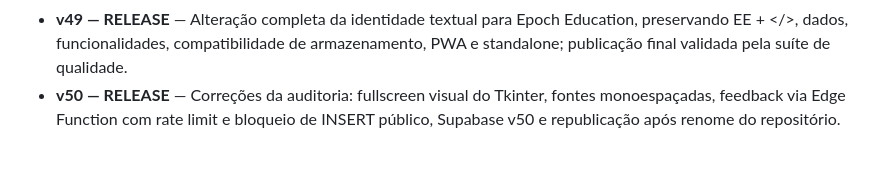
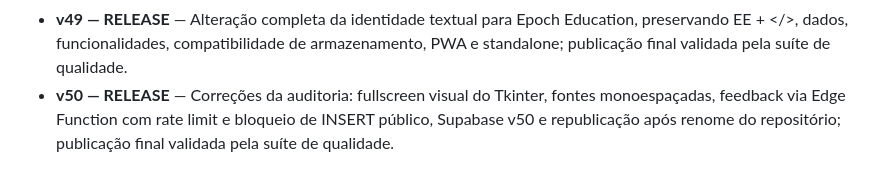
Before and after one commit to SungFix/Enterprise-Educacional, a Markdown page: versions/VERSOES.md, the part around the change. GitHub-like rendering.

Commit message:
docs: valida publicação final da v50

```diff
--- a/versions/VERSOES.md
+++ b/versions/VERSOES.md
@@ -51,4 +51,4 @@ Legenda: **BETA** = versão com erro/regressão conhecida; **ALPHA** = aceitáve
 - **v47 — RELEASE** — Auditoria geral: restauração do Tkinter Web Lite no Playground Python, refinamento de acessibilidade, mobile e Light Mode, correções de PWA e Supabase, com standalone e validações atualizados.
 - **v48 — RELEASE** — Feedbacks anônimos com banco Supabase dedicado, RLS de inserção pública sem leitura, formulário responsivo no site, cache/PWA e standalone atualizados.
 - **v49 — RELEASE** — Alteração completa da identidade textual para Epoch Education, preservando EE + </>, dados, funcionalidades, compatibilidade de armazenamento, PWA e standalone; publicação final validada pela suíte de qualidade.
-- **v50 — RELEASE** — Correções da auditoria: fullscreen visual do Tkinter, fontes monoespaçadas, feedback via Edge Function com rate limit e bloqueio de INSERT público, Supabase v50 e republicação após renome do repositório.
+- **v50 — RELEASE** — Correções da auditoria: fullscreen visual do Tkinter, fontes monoespaçadas, feedback via Edge Function com rate limit e bloqueio de INSERT público, Supabase v50 e republicação após renome do repositório; publicação final validada pela suíte de qualidade.
```
